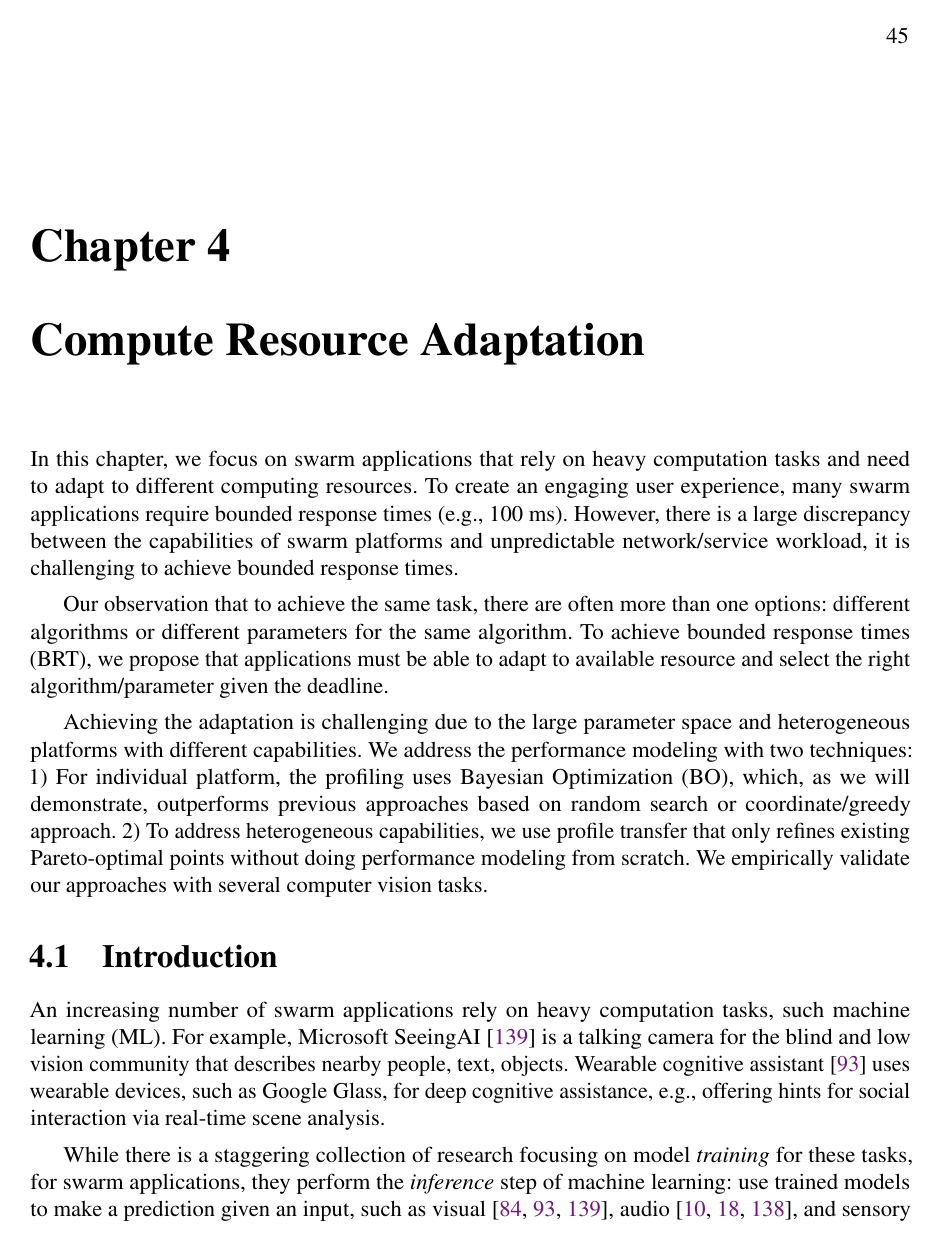
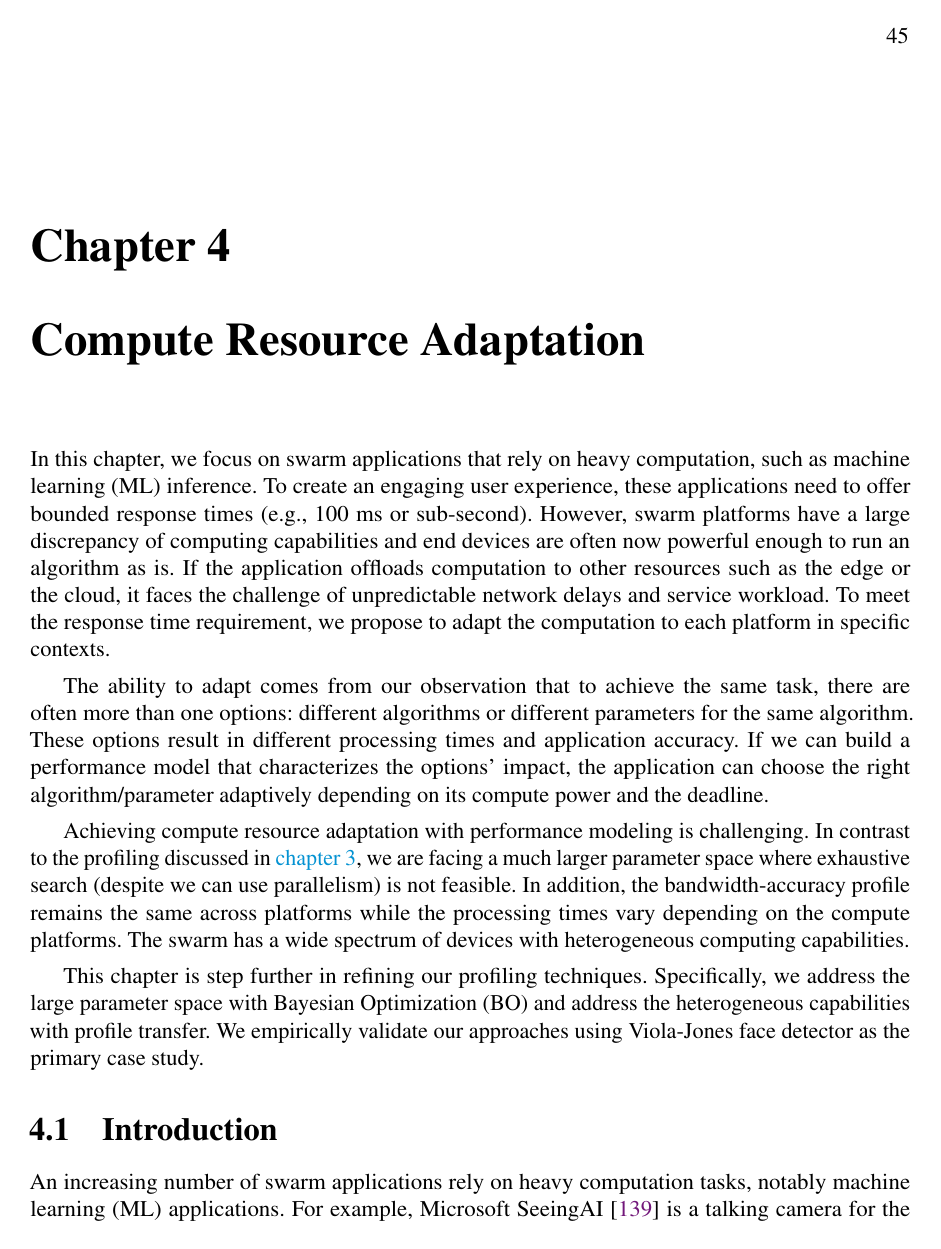
Before and after one commit to nebgnahz/thesis, a LaTeX thesis (thesis.tex, which reads brt/intro.tex, compute.tex): page 56 of 94. Compiled offline with pdfLaTeX.

Commit message:
update brt intro

```diff
--- a/brt/intro.tex
+++ b/brt/intro.tex
@@ -1,9 +1,6 @@
 \section{Introduction}
 \label{sec:introduction}
 
-An increasing number of swarm applications rely on heavy computation tasks, such
-machine learning (ML). For example, Microsoft SeeingAI~\cite{seeingai} is a
-talking camera for the blind and low vision community that describes nearby
-people, text, objects. Wearable cognitive assistant~\cite{ha2014towards} uses
-wearable devices, such as Google Glass, for deep cognitive assistance, e.g.,
-offering hints for social interaction via real-time scene analysis.
+An increasing number of swarm applications rely on heavy computation tasks,
+notably machine learning (ML) applications. For example, Microsoft
+SeeingAI~\cite{seeingai} is a talking camera for the blind and low vision
@@ -10,7 +11,7 @@ offering hints for social interaction via real-time scene analysis.
 
 While there is a staggering collection of research focusing on model
 \textit{training} for these tasks, for swarm applications, they perform the
-\textit{inference} step of machine learning: use trained models to make a
+\textit{inference} step of machine learning: it uses a trained model to make a
 prediction given an input, such as visual~\cite{googlelens, ha2014towards,
   seeingai}, audio~\cite{alexa, applesiri, cortana}, and sensory
 information~\cite{laput2017synthetic, lu2010jigsaw}. Inference has received
--- a/compute.tex
+++ b/compute.tex
@@ -5,27 +5,35 @@
 \chapter{Compute Resource Adaptation}
 \label{cha:comp-reso-adapt}
 
-In this chapter, we focus on swarm applications that rely on heavy computation
-tasks and need to adapt to different computing resources. To create an engaging
-user experience, many swarm applications require bounded response times (e.g.,
-100 ms). However, there is a large discrepancy between the capabilities of swarm
-platforms and unpredictable network/service workload, it is challenging to
-achieve bounded response times.
+In this chapter, we focus on swarm applications that rely on heavy computation,
+such as machine learning (ML) inference. To create an engaging user experience,
+these applications need to offer bounded response times (e.g., 100 ms or
+sub-second). However, swarm platforms have a large discrepancy of computing
+capabilities and end devices are often now powerful enough to run an algorithm
+as is. If the application offloads computation to other resources such as the
+edge or the cloud, it faces the challenge of unpredictable network delays and
+service workload. To meet the response time requirement, we propose to adapt the
+computation to each platform in specific contexts.
 
-Our observation that to achieve the same task, there are often more than one
-options: different algorithms or different parameters for the same algorithm. To
-achieve bounded response times (BRT), we propose that applications must be able
-to adapt to available resource and select the right algorithm/parameter given
-the deadline.
+The ability to adapt comes from our observation that to achieve the same task,
+there are often more than one options: different algorithms or different
+parameters for the same algorithm. These options result in different processing
+times and application accuracy. If we can build a performance model that
+characterizes the options' impact, the application can choose the right
+algorithm/parameter adaptively depending on its compute power and the deadline.
 
-Achieving the adaptation is challenging due to the large parameter space and
-heterogeneous platforms with different capabilities. We address the performance
-modeling with two techniques: 1) For individual platform, the profiling uses
-Bayesian Optimization (BO), which, as we will demonstrate, outperforms previous
-approaches based on random search or coordinate/greedy approach. 2) To address
-heterogeneous capabilities, we use profile transfer that only refines existing
-Pareto-optimal points without doing performance modeling from scratch. We
-empirically validate our approaches with several computer vision tasks.
+Achieving compute resource adaptation with performance modeling is
+challenging. In contrast to the profiling discussed in
+\autoref{cha:netw-reso-adapt}, we are facing a much larger parameter space where
+exhaustive search (despite we can use parallelism) is not feasible. In addition,
+the bandwidth-accuracy profile remains the same across platforms while the
+processing times vary depending on the compute platforms. The swarm has a wide
+spectrum of devices with heterogeneous computing capabilities.
+
+This chapter is step further in refining our profiling techniques. Specifically,
+we address the large parameter space with Bayesian Optimization (BO) and address
+the heterogeneous capabilities with profile transfer. We empirically validate
+our approaches using Viola-Jones face detector as the primary case study.
 
 \input{brt/intro}
 \input{brt/motivation}
```
Also changed, not shown: brt/modeling.tex (+4 -1 lines), intro.tex (+4 -1 lines), brt/intro.tex (75 more changed lines).
